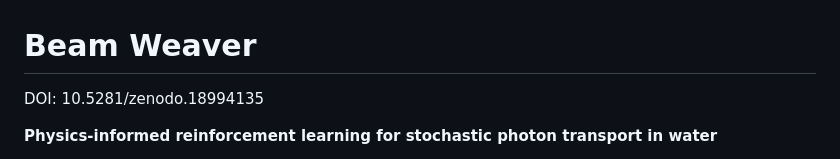
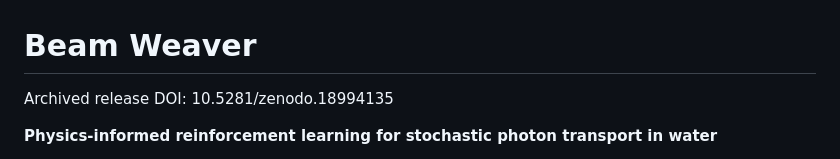
Before and after one commit to PedroTelesFCUP/Beam_weaver, a Markdown page: README.md, the part around the change. Drawn GitHub-style.

```diff
--- a/README.md
+++ b/README.md
@@ -1,6 +1,6 @@
 # Beam Weaver
 
-DOI: 10.5281/zenodo.18994135
+Archived release DOI: 10.5281/zenodo.18994135
 
 **Physics-informed reinforcement learning for stochastic photon transport in water**
 
```
